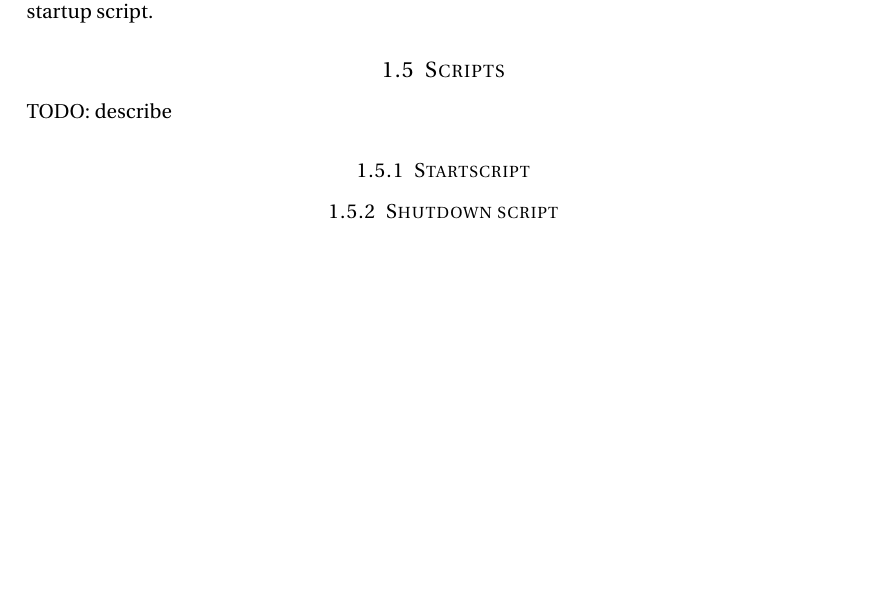
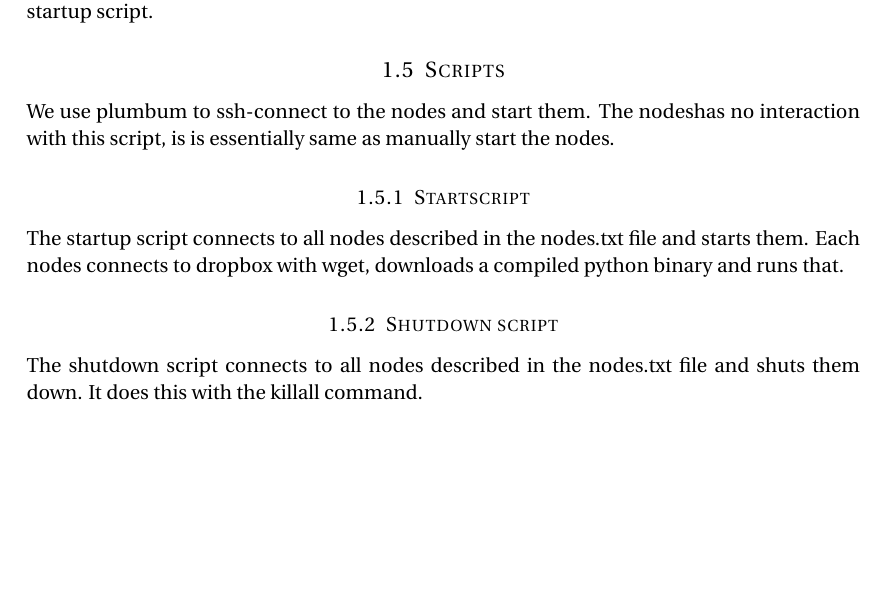
Before and after one commit to dinox/part_virnet, a LaTeX document (doc/design.tex): part of page 3 of 4 before the commit and part of page 3 of 5 after it, cut so that both start at the same text, the shorter picture padded with empty space. Compiled offline with pdfLaTeX.

Commit message:
Readme edit

```diff
--- a/doc/design.tex
+++ b/doc/design.tex
@@ -129,15 +129,16 @@ Complementary to these message based functions, the monitor has a number of peri
 If all nodes in the network are stable, the monitor sends a signal to the startup script (both have to run on the same machine) to initialize the next change in the network, either a kill or the start of a new node. The time between change and stable network is measured in the startup script.
 
 \subsection{Scripts}
-
-TODO: describe
-
+We use plumbum to ssh-connect to the nodes and start them. The nodeshas no interaction with this script, is is essentially same as manually start the nodes.
 \subsubsection{Startscript}
+The startup script connects to all nodes described in the nodes.txt file and starts them. Each nodes connects to dropbox with wget, downloads a compiled python binary and runs that.
 
 \subsubsection{Shutdown script}
+The shutdown script connects to all nodes described in the nodes.txt file and shuts them down. It does this with the killall command.
 
 \subsubsection{Reaction time script}
 When enabled, this shuts down the nodes in a specific manner described in problem formulation. It times from node kill to network stabilization. Here network stabilization is defined as all the nodes has a consistent view of the network. Then it starts the node and times until everyone has seen the new node.
+
 \section{Part D}
 
 %------------------------------------------------
```
Also changed, not shown: doc/design.tex (2 more changed lines).
